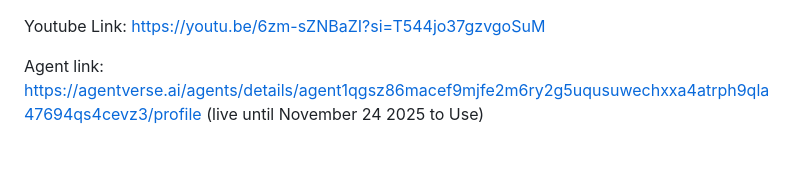
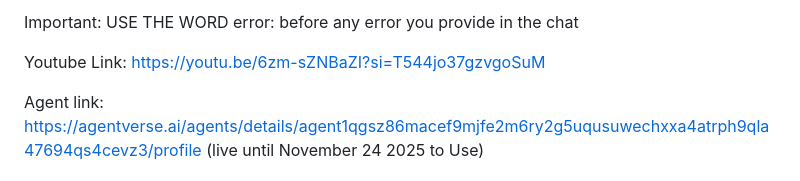
Before and after one commit to amacharla15/CalhacksChaosReviewer, a Markdown page: README.md, the part around the change. Drawn GitHub-style.

Commit message:
Update README with error reporting instructions
Added important note regarding error reporting and updated links.

```diff
--- a/README.md
+++ b/README.md
@@ -1,3 +1,5 @@
+Important:  USE THE WORD error: before any error you provide in the chat
+
 Youtube Link: https://youtu.be/6zm-sZNBaZI?si=T544jo37gzvgoSuM
 
 Agent link: https://agentverse.ai/agents/details/agent1qgsz86macef9mjfe2m6ry2g5uqusuwechxxa4atrph9qla47694qs4cevz3/profile (live until November 24 2025 to Use)
```
